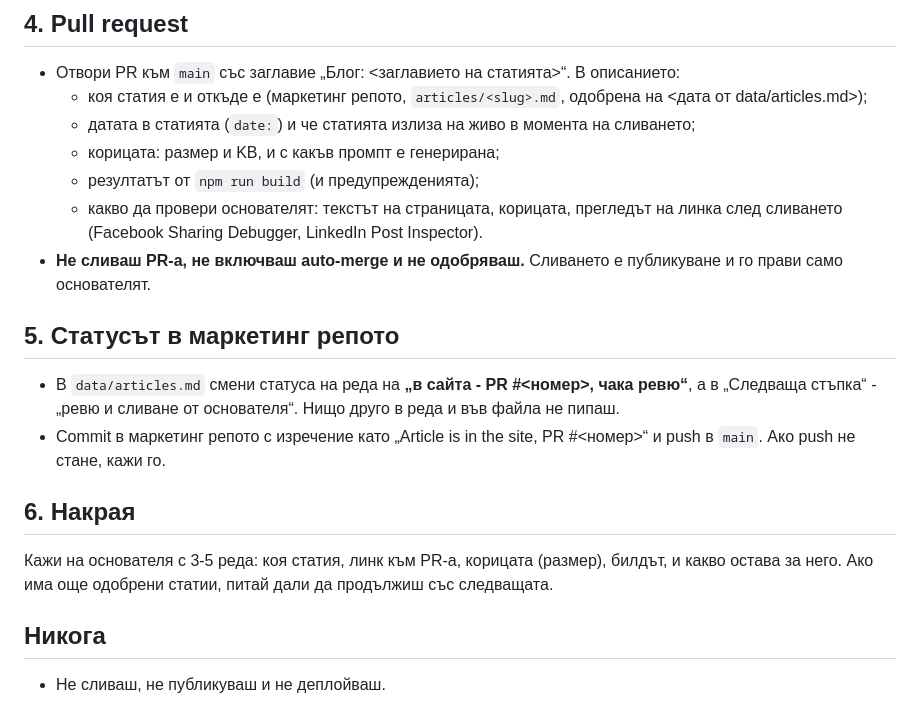
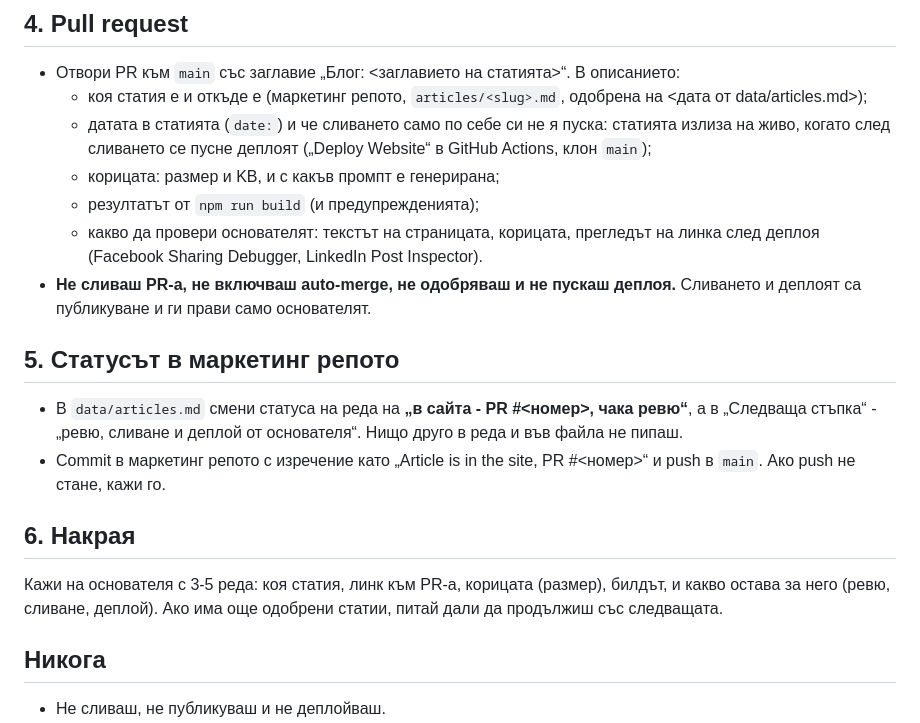
Before and after one commit to martinbozhilov/VetCare-Website, a Markdown page: .claude/commands/publish-articles.md, the part around one of its changes. Drawn GitHub-style.

```diff
--- a/.claude/commands/publish-articles.md
+++ b/.claude/commands/publish-articles.md
@@ -40,18 +42,18 @@ disable-model-invocation: true
 ## 4. Pull request
 - Отвори PR към `main` със заглавие „Блог: <заглавието на статията>“. В описанието:
   - коя статия е и откъде е (маркетинг репото, `articles/<slug>.md`, одобрена на <дата от data/articles.md>);
-  - датата в статията (`date:`) и че статията излиза на живо в момента на сливането;
+  - датата в статията (`date:`) и че сливането само по себе си не я пуска: статията излиза на живо, когато след сливането се пусне деплоят („Deploy Website“ в GitHub Actions, клон `main`);
   - корицата: размер и KB, и с какъв промпт е генерирана;
   - резултатът от `npm run build` (и предупрежденията);
-  - какво да провери основателят: текстът на страницата, корицата, прегледът на линка след сливането (Facebook Sharing Debugger, LinkedIn Post Inspector).
-- **Не сливаш PR-а, не включваш auto-merge и не одобряваш.** Сливането е публикуване и го прави само основателят.
+  - какво да провери основателят: текстът на страницата, корицата, прегледът на линка след деплоя (Facebook Sharing Debugger, LinkedIn Post Inspector).
+- **Не сливаш PR-а, не включваш auto-merge, не одобряваш и не пускаш деплоя.** Сливането и деплоят са публикуване и ги прави само основателят.
 
 ## 5. Статусът в маркетинг репото
-- В `data/articles.md` смени статуса на реда на **„в сайта - PR #<номер>, чака ревю“**, а в „Следваща стъпка“ - „ревю и сливане от основателя“. Нищо друго в реда и във файла не пипаш.
+- В `data/articles.md` смени статуса на реда на **„в сайта - PR #<номер>, чака ревю“**, а в „Следваща стъпка“ - „ревю, сливане и деплой от основателя“. Нищо друго в реда и във файла не пипаш.
 - Commit в маркетинг репото с изречение като „Article <slug> is in the site, PR #<номер>“ и push в `main`. Ако push не стане, кажи го.
 
 ## 6. Накрая
-Кажи на основателя с 3-5 реда: коя статия, линк към PR-а, корицата (размер), билдът, и какво остава за него. Ако има още одобрени статии, питай дали да продължиш със следващата.
+Кажи на основателя с 3-5 реда: коя статия, линк към PR-а, корицата (размер), билдът, и какво остава за него (ревю, сливане, деплой). Ако има още одобрени статии, питай дали да продължиш със следващата.
 
 ## Никога
 - Не сливаш, не публикуваш и не деплойваш.
```
Also changed, not shown: other parts of .claude/commands/publish-articles.md (+7 -5 lines).
